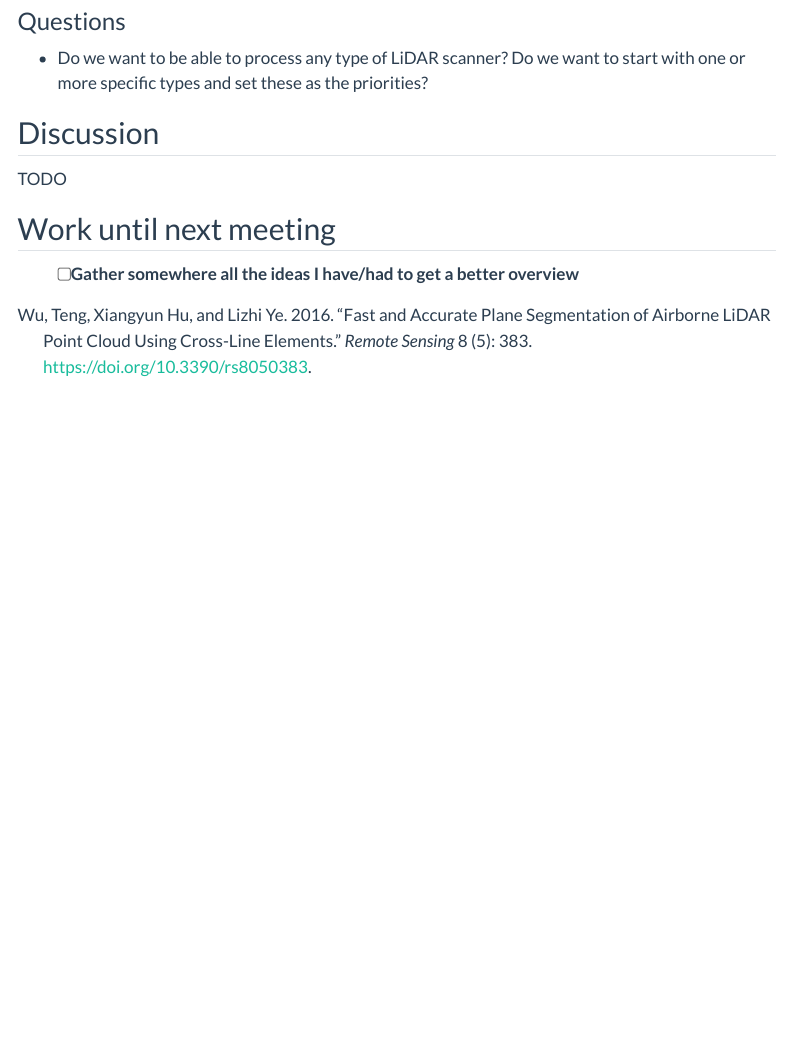
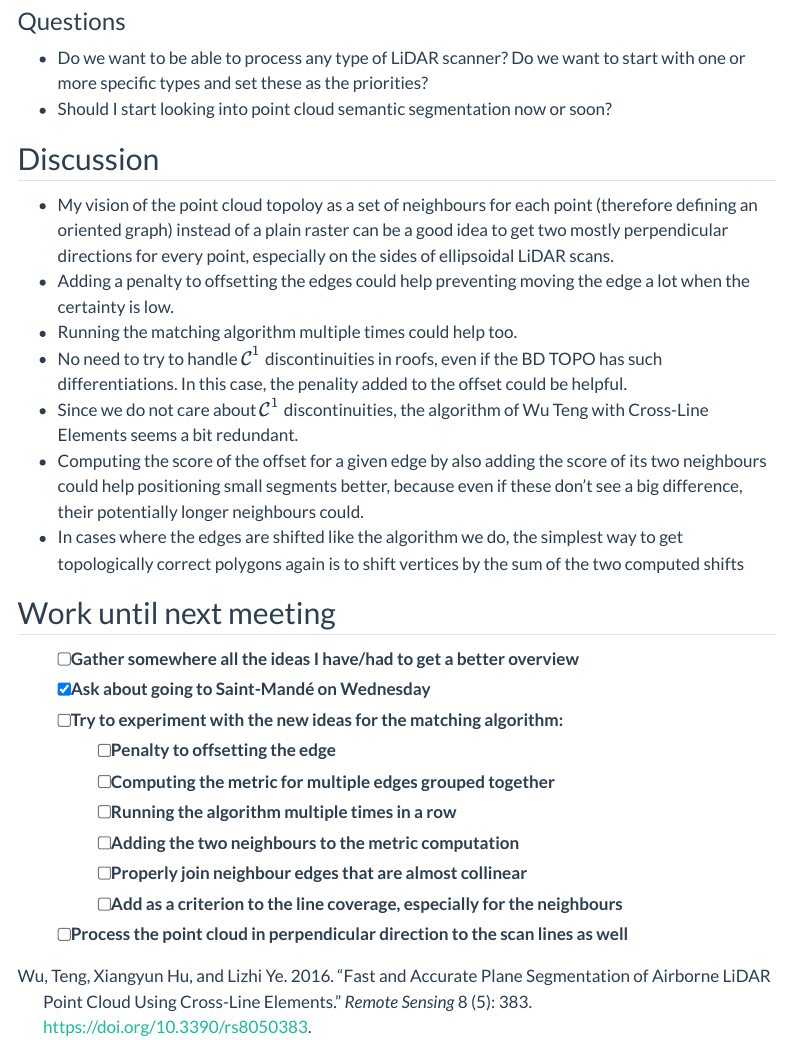
Before and after one commit to alexandre-bry/MSc_Thesis-Report, a Quarto document (weekly_notes/2026_03_09.qmd): the page in a window 1100 px wide, from 3240 px down. Rendered offline with R 4.5, knitr and Pandoc in place of Quarto, with nearby package versions; menus at the side of the page are left out.

Commit message:
Discussion and TODOS 2026-03-09

```diff
--- a/weekly_notes/2026_03_09.qmd
+++ b/weekly_notes/2026_03_09.qmd
@@ -74,11 +74,28 @@ And there is no obvious solution to this, because trying to project the points i
 
 - Do we want to be able to process any type of LiDAR scanner?
   Do we want to start with one or more specific types and set these as the priorities?
+- Should I start looking into point cloud semantic segmentation now or soon?
 
 ## Discussion
 
-TODO
+- My vision of the point cloud topoloy as a set of neighbours for each point (therefore defining an oriented graph) instead of a plain raster can be a good idea to get two mostly perpendicular directions for every point, especially on the sides of ellipsoidal LiDAR scans.
+- Adding a penalty to offsetting the edges could help preventing moving the edge a lot when the certainty is low.
+- Running the matching algorithm multiple times could help too.
+- No need to try to handle $\mathcal{C}^1$ discontinuities in roofs, even if the BD TOPO has such differentiations.
+  In this case, the penality added to the offset could be helpful.
+- Since we do not care about $\mathcal{C}^1$ discontinuities, the algorithm of Wu Teng with Cross-Line Elements seems a bit redundant.
+- Computing the score of the offset for a given edge by also adding the score of its two neighbours could help positioning small segments better, because even if these don't see a big difference, their potentially longer neighbours could.
+- In cases where the edges are shifted like the algorithm we do, the simplest way to get topologically correct polygons again is to shift vertices by the sum of the two computed shifts
 
 ## Work until next meeting
 
 - [ ] Gather somewhere all the ideas I have/had to get a better overview
+- [x] Ask about going to Saint-Mandé on Wednesday
+- [ ] Try to experiment with the new ideas for the matching algorithm:
+  - [ ] Penalty to offsetting the edge
+  - [ ] Computing the metric for multiple edges grouped together
+  - [ ] Running the algorithm multiple times in a row
+  - [ ] Adding the two neighbours to the metric computation
+  - [ ] Properly join neighbour edges that are almost collinear
+  - [ ] Add as a criterion to the line coverage, especially for the neighbours
+- [ ] Process the point cloud in perpendicular direction to the scan lines as well
```
